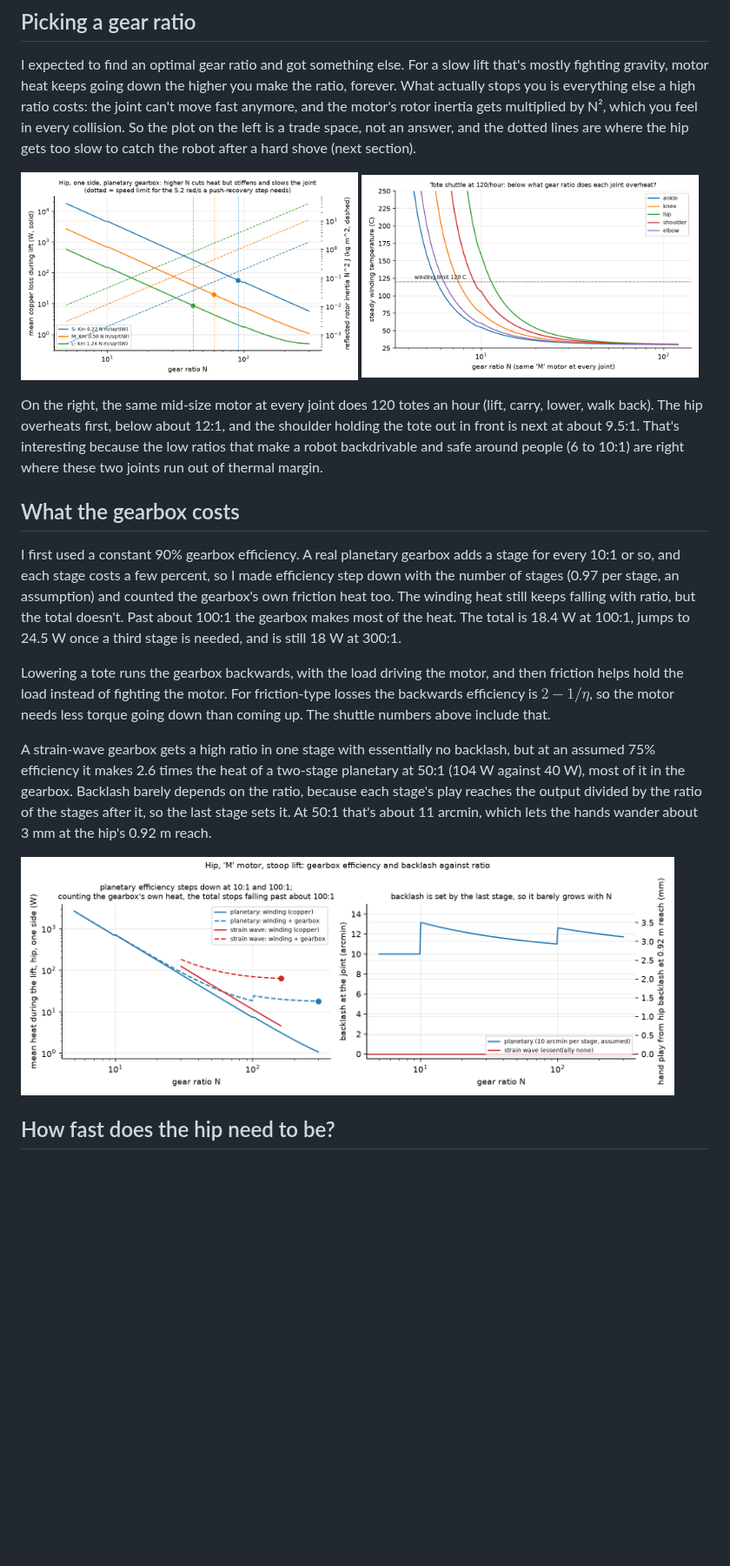
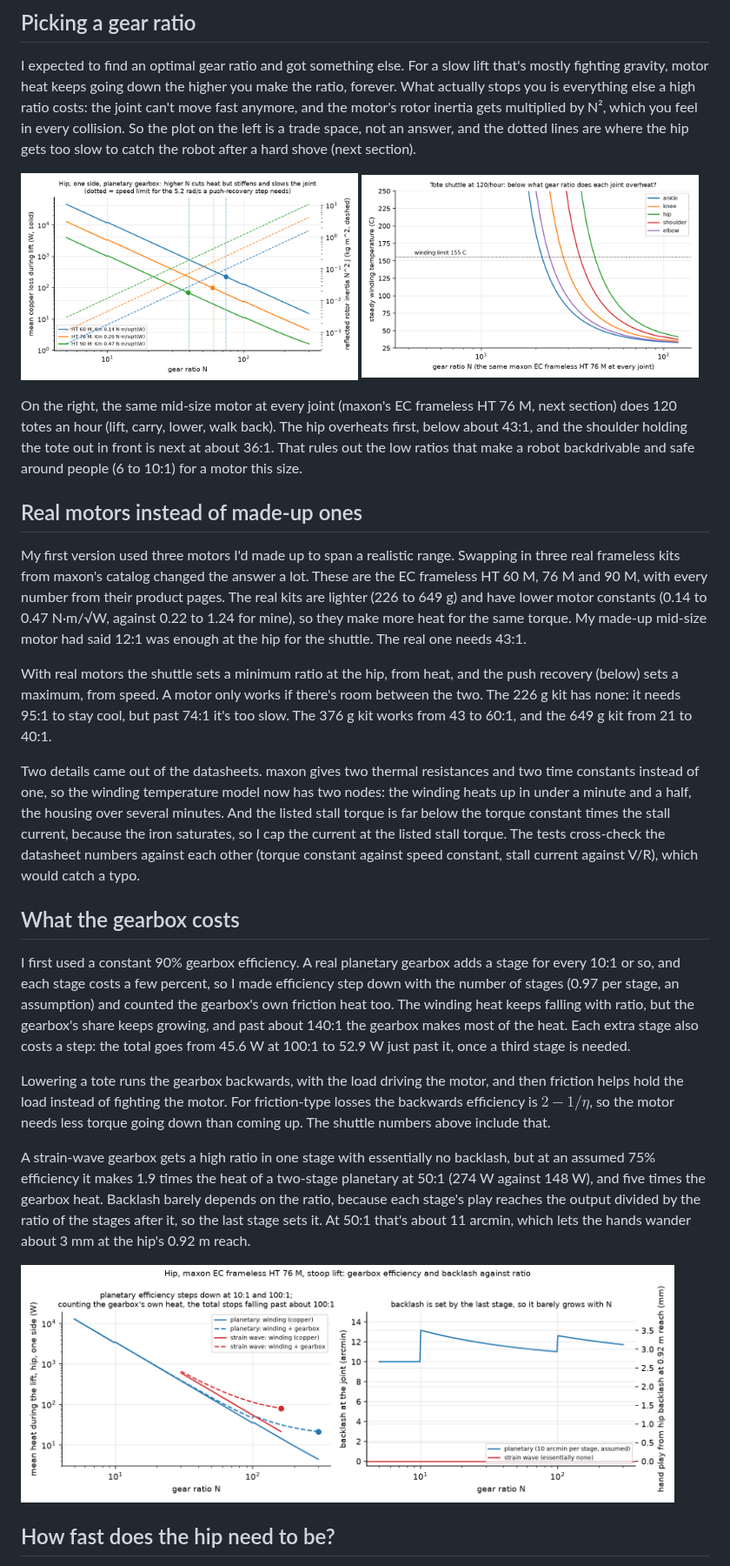
Before and after one commit to aneeshkaravadi/actuator-sizer, a Markdown page: README.md, the part around one of its changes. Shown at 87% size. Drawn GitHub-style; pictures changed too: docs/figures/gearbox_tradeoffs.png, docs/figures/hip_ratio_trade.png, docs/figures/shuttle_thermal.png; blank space fills up the shorter version.

```diff
--- a/README.md
+++ b/README.md
@@ -28,15 +28,23 @@ I expected to find an optimal gear ratio and got something else. For a slow lift
 
 <img src="docs/figures/hip_ratio_trade.png" width="49%"> <img src="docs/figures/shuttle_thermal.png" width="49%">
 
-On the right, the same mid-size motor at every joint does 120 totes an hour (lift, carry, lower, walk back). The hip overheats first, below about 12:1, and the shoulder holding the tote out in front is next at about 9.5:1. That's interesting because the low ratios that make a robot backdrivable and safe around people (6 to 10:1) are right where these two joints run out of thermal margin.
+On the right, the same mid-size motor at every joint (maxon's EC frameless HT 76 M, next section) does 120 totes an hour (lift, carry, lower, walk back). The hip overheats first, below about 43:1, and the shoulder holding the tote out in front is next at about 36:1. That rules out the low ratios that make a robot backdrivable and safe around people (6 to 10:1) for a motor this size.
+
+## Real motors instead of made-up ones
+
+My first version used three motors I'd made up to span a realistic range. Swapping in three real frameless kits from maxon's catalog changed the answer a lot. These are the EC frameless HT 60 M, 76 M and 90 M, with every number from their product pages. The real kits are lighter (226 to 649 g) and have lower motor constants (0.14 to 0.47 N·m/√W, against 0.22 to 1.24 for mine), so they make more heat for the same torque. My made-up mid-size motor had said 12:1 was enough at the hip for the shuttle. The real one needs 43:1.
+
+With real motors the shuttle sets a minimum ratio at the hip, from heat, and the push recovery (below) sets a maximum, from speed. A motor only works if there's room between the two. The 226 g kit has none: it needs 95:1 to stay cool, but past 74:1 it's too slow. The 376 g kit works from 43 to 60:1, and the 649 g kit from 21 to 40:1.
+
+Two details came out of the datasheets. maxon gives two thermal resistances and two time constants instead of one, so the winding temperature model now has two nodes: the winding heats up in under a minute and a half, the housing over several minutes. And the listed stall torque is far below the torque constant times the stall current, because the iron saturates, so I cap the current at the listed stall torque. The tests cross-check the datasheet numbers against each other (torque constant against speed constant, stall current against V/R), which would catch a typo.
 
 ## What the gearbox costs
 
-I first used a constant 90% gearbox efficiency. A real planetary gearbox adds a stage for every 10:1 or so, and each stage costs a few percent, so I made efficiency step down with the number of stages (0.97 per stage, an assumption) and counted the gearbox's own friction heat too. The winding heat still keeps falling with ratio, but the total doesn't. Past about 100:1 the gearbox makes most of the heat. The total is 18.4 W at 100:1, jumps to 24.5 W once a third stage is needed, and is still 18 W at 300:1.
+I first used a constant 90% gearbox efficiency. A real planetary gearbox adds a stage for every 10:1 or so, and each stage costs a few percent, so I made efficiency step down with the number of stages (0.97 per stage, an assumption) and counted the gearbox's own friction heat too. The winding heat keeps falling with ratio, but the gearbox's share keeps growing, and past about 140:1 the gearbox makes most of the heat. Each extra stage also costs a step: the total goes from 45.6 W at 100:1 to 52.9 W just past it, once a third stage is needed.
 
 Lowering a tote runs the gearbox backwards, with the load driving the motor, and then friction helps hold the load instead of fighting the motor. For friction-type losses the backwards efficiency is $2 - 1/\eta$, so the motor needs less torque going down than coming up. The shuttle numbers above include that.
 
-A strain-wave gearbox gets a high ratio in one stage with essentially no backlash, but at an assumed 75% efficiency it makes 2.6 times the heat of a two-stage planetary at 50:1 (104 W against 40 W), most of it in the gearbox. Backlash barely depends on the ratio, because each stage's play reaches the output divided by the ratio of the stages after it, so the last stage sets it. At 50:1 that's about 11 arcmin, which lets the hands wander about 3 mm at the hip's 0.92 m reach.
+A strain-wave gearbox gets a high ratio in one stage with essentially no backlash, but at an assumed 75% efficiency it makes 1.9 times the heat of a two-stage planetary at 50:1 (274 W against 148 W), and five times the gearbox heat. Backlash barely depends on the ratio, because each stage's play reaches the output divided by the ratio of the stages after it, so the last stage sets it. At 50:1 that's about 11 arcmin, which lets the hands wander about 3 mm at the hip's 0.92 m reach.
 
 <img src="docs/figures/gearbox_tradeoffs.png" width="95%">
 
```
Also changed, not shown: other parts of README.md (+2 -2 lines), DERIVATIONS.md (+9 -1 lines), docs/figures/sea_impact.png, 2 other files.
